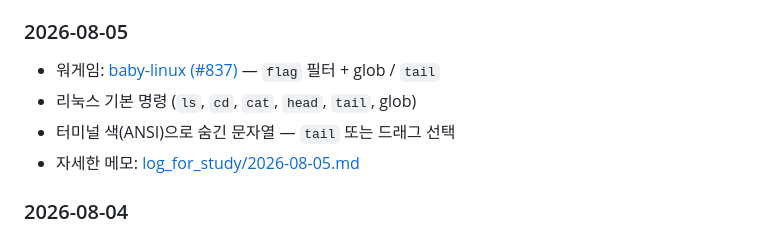
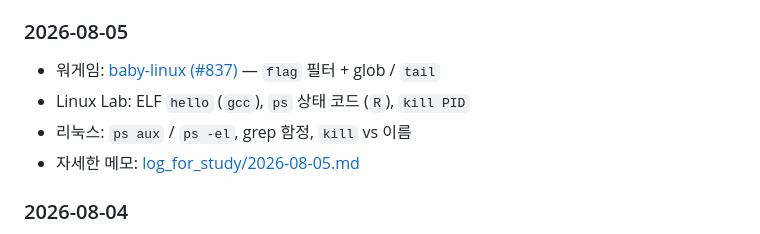
Before and after one commit to JimProKing/dreamhack, a Markdown page: README.md, the part around the change. Rendered like a GitHub page.

Commit message:
Document Linux lab session: hello ELF, ps state codes, kill.
Capture the real lab terminal flow for gcc hello, ps -el R state,
and killing kill_test_proc by PID.

```diff
--- a/README.md
+++ b/README.md
@@ -77,8 +77,8 @@ docker pull repo:tag
 ### 2026-08-05
 
 - 워게임: [baby-linux (#837)](https://dreamhack.io/wargame/challenges/837) — `flag` 필터 + glob / `tail`
-- 리눅스 기본 명령 (`ls`, `cd`, `cat`, `head`, `tail`, glob)
-- 터미널 색(ANSI)으로 숨긴 문자열 — `tail` 또는 드래그 선택
+- Linux Lab: ELF `hello` (`gcc`), `ps` 상태 코드 (`R`), `kill PID`
+- 리눅스: `ps aux` / `ps -el`, grep 함정, `kill` vs 이름
 - 자세한 메모: [log_for_study/2026-08-05.md](log_for_study/2026-08-05.md)
 
 ### 2026-08-04
```
Also changed, not shown: log_for_study/2026-08-05.md (+174 -7 lines).
